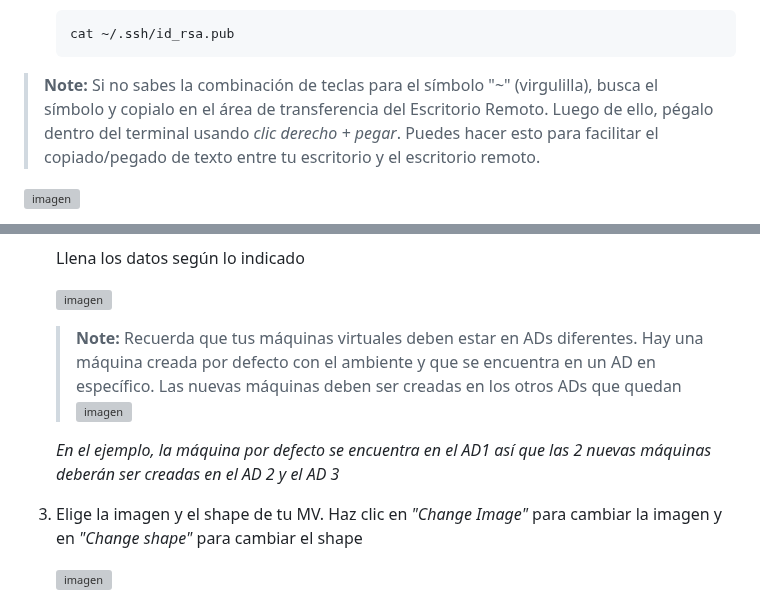
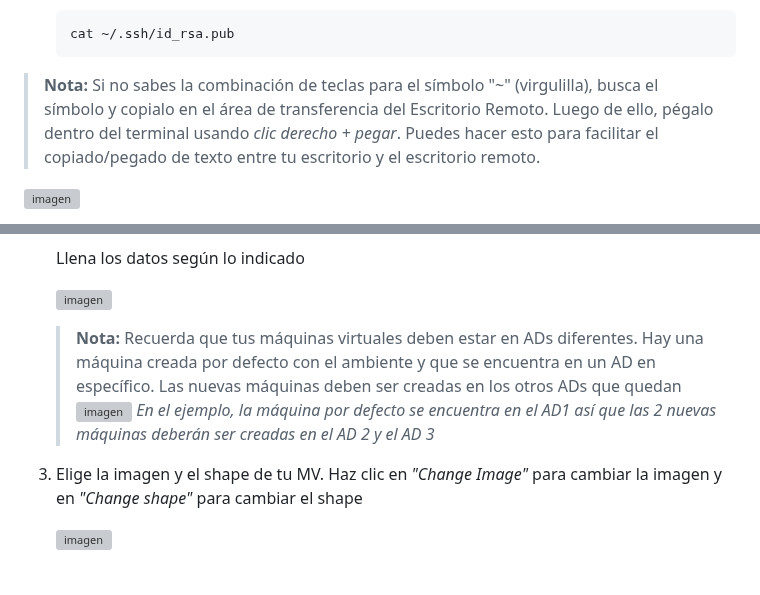
Before and after one commit to kapvar9/oci-FastTrack-infraestructura, a Markdown page: Lab3-MaquinasVirtuales/Readme.md, 2 parts joined by grey strips. Rendered like a GitHub page; blank space fills up the shorter version; grey boxes are pictures that could not be loaded.

````diff
--- a/Lab3-MaquinasVirtuales/Readme.md
+++ b/Lab3-MaquinasVirtuales/Readme.md
@@ -38,7 +38,7 @@ En este laboratorio crearemos 2 máquinas virtuales. **Cada máquina virtual deb
    ```
    cat ~/.ssh/id_rsa.pub
    ```
-  > **Note:** Si no sabes la combinación de teclas para el símbolo "~" (virgulilla), busca el símbolo y copialo en el área de transferencia del Escritorio Remoto. Luego de ello, pégalo dentro del terminal usando _clic derecho + pegar_. Puedes hacer esto para facilitar el copiado/pegado de texto entre tu escritorio y el escritorio remoto.
+  > **Nota:** Si no sabes la combinación de teclas para el símbolo "~" (virgulilla), busca el símbolo y copialo en el área de transferencia del Escritorio Remoto. Luego de ello, pégalo dentro del terminal usando _clic derecho + pegar_. Puedes hacer esto para facilitar el copiado/pegado de texto entre tu escritorio y el escritorio remoto.
 
    ![imagen](../Lab3-MaquinasVirtuales/imagenes/lab3-3.png)
 
@@ -76,10 +76,9 @@ En este laboratorio crearemos 2 máquinas virtuales. **Cada máquina virtual deb
 
       ![imagen](../Lab3-MaquinasVirtuales/imagenes/lab3-7.png)
 
-      > **Note:** Recuerda que tus máquinas virtuales deben estar en ADs diferentes. Hay una máquina creada por defecto con el ambiente y que se encuentra en un AD en específico. Las nuevas máquinas deben ser creadas en los otros ADs que quedan
+      > **Nota:** Recuerda que tus máquinas virtuales deben estar en ADs diferentes. Hay una máquina creada por defecto con el ambiente y que se encuentra en un AD en específico. Las nuevas máquinas deben ser creadas en los otros ADs que quedan
       ![imagen](../Lab3-MaquinasVirtuales/imagenes/lab3-6.png)
-
-    _En el ejemplo, la máquina por defecto se encuentra en el AD1 así que las 2 nuevas máquinas deberán ser creadas en el AD 2 y el AD 3_
+      > _En el ejemplo, la máquina por defecto se encuentra en el AD1 así que las 2 nuevas máquinas deberán ser creadas en el AD 2 y el AD 3_
 
 3. Elige la imagen y el shape de tu MV. Haz clic en _"Change Image"_ para cambiar la imagen y en _"Change shape"_ para cambiar el shape
 
````
